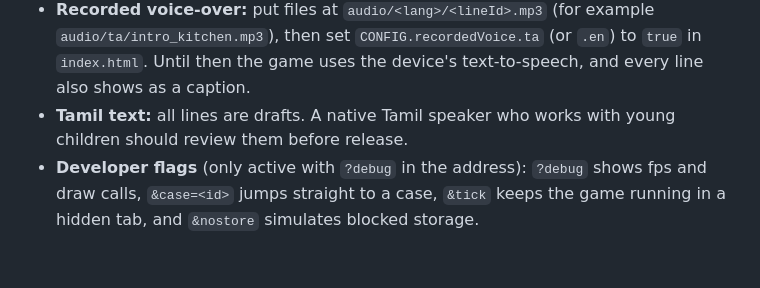
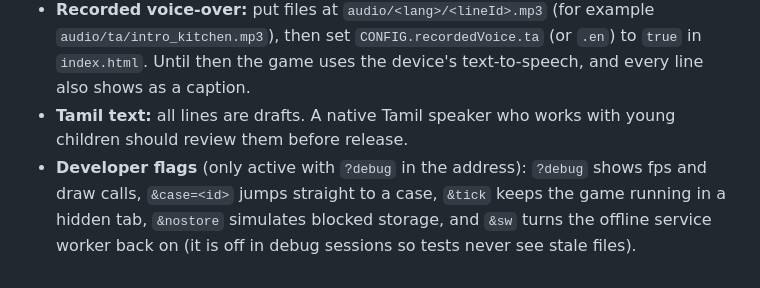
Before and after one commit to stalinpusparaj/saftydetectivegame, a Markdown page: README.md, the part around the change. GitHub-like rendering.

Commit message:
Document the &sw debug flag
Co-Authored-By: Claude Opus 5.5 <noreply@anthropic.com>

```diff
--- a/README.md
+++ b/README.md
@@ -49,4 +49,4 @@ The game collects no personal data and makes no network requests after it loads
 - **Offline:** `sw.js` caches the page, icons, Three.js and the fonts. The page itself is fetched fresh whenever the device is online, so updates to `index.html` reach players on their next visit. If you change other files (icons, manifest, audio), bump `CACHE_VERSION` in `sw.js` so devices fetch the new copies.
 - **Recorded voice-over:** put files at `audio/<lang>/<lineId>.mp3` (for example `audio/ta/intro_kitchen.mp3`), then set `CONFIG.recordedVoice.ta` (or `.en`) to `true` in `index.html`. Until then the game uses the device's text-to-speech, and every line also shows as a caption.
 - **Tamil text:** all lines are drafts. A native Tamil speaker who works with young children should review them before release.
-- **Developer flags** (only active with `?debug` in the address): `?debug` shows fps and draw calls, `&case=<id>` jumps straight to a case, `&tick` keeps the game running in a hidden tab, and `&nostore` simulates blocked storage.
+- **Developer flags** (only active with `?debug` in the address): `?debug` shows fps and draw calls, `&case=<id>` jumps straight to a case, `&tick` keeps the game running in a hidden tab, `&nostore` simulates blocked storage, and `&sw` turns the offline service worker back on (it is off in debug sessions so tests never see stale files).
```
